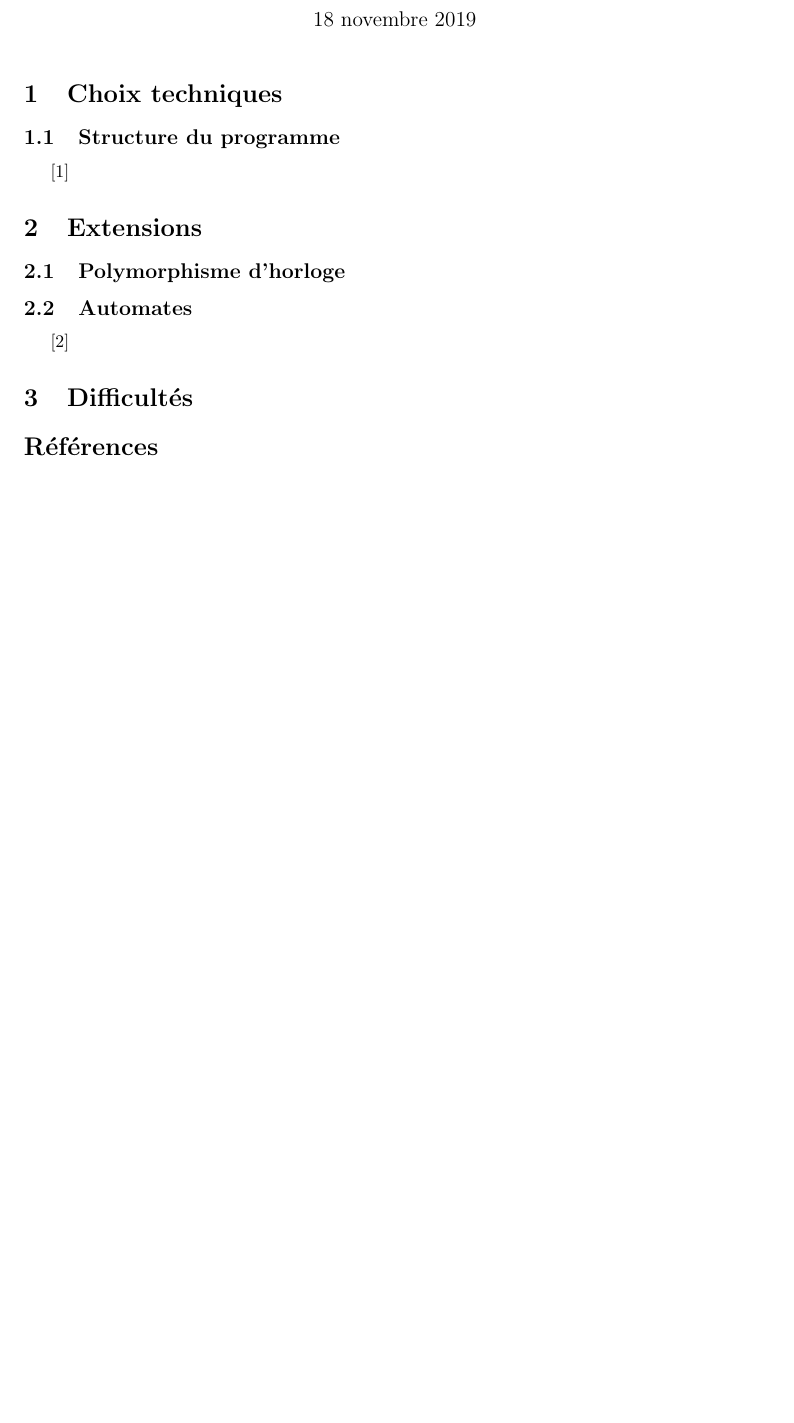
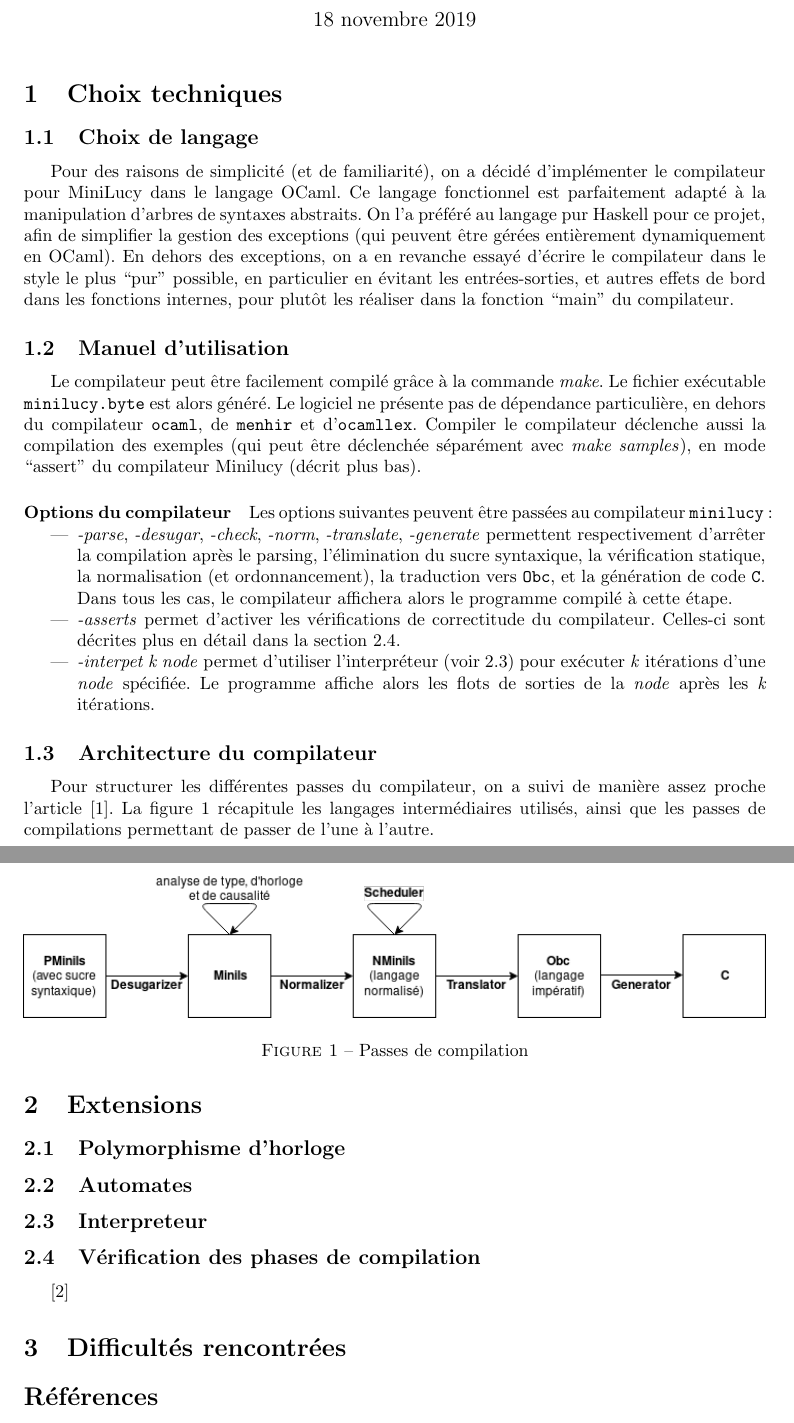
Before and after one commit to Vertmo/MiniLucy, a LaTeX document (rapport.tex): part of the page before the commit and two parts of pages 1 and 2 of 2 after it, the two joined at a grey line, cut so that both start at the same text, the shorter picture padded with empty space. Compiled offline with pdfLaTeX.

Commit message:
Partie choix techniques du rapport

```diff
--- a/rapport.tex
+++ b/rapport.tex
@@ -2,6 +2,9 @@
 \usepackage[a4paper]{geometry}
 \usepackage[utf8]{inputenc}
 \usepackage[french]{babel}
+
+\usepackage{graphicx}
+\usepackage{listings}
 
 \title{Parallélisme Synchrone\\ Réalisation d'un compilateur pour Minilucy}
 \author{Basile Pesin}
@@ -13,9 +16,34 @@
 
 \section{Choix techniques}
 
-\subsection{Structure du programme}
+\subsection{Choix de langage}
 
-\cite{Biernacki08}
+Pour des raisons de simplicité (et de familiarité), on a décidé d'implémenter le compilateur pour MiniLucy dans le langage OCaml. Ce langage fonctionnel est parfaitement adapté à la manipulation d'arbres de syntaxes abstraits. On l'a préféré au langage pur Haskell pour ce projet, afin de simplifier la gestion des exceptions (qui peuvent être gérées entièrement dynamiquement en OCaml). En dehors des exceptions, on a en revanche essayé d'écrire le compilateur dans le style le plus ``pur'' possible, en particulier en évitant les entrées-sorties, et autres effets de bord dans les fonctions internes, pour plutôt les réaliser dans la fonction ``main'' du compilateur.
+
+\subsection{Manuel d'utilisation}
+
+Le compilateur peut être facilement compilé grâce à la commande \textit{make}. Le fichier exécutable \texttt{minilucy.byte} est alors généré. Le logiciel ne présente pas de dépendance particulière, en dehors du compilateur \texttt{ocaml}, de \texttt{menhir} et d'\texttt{ocamllex}. Compiler le compilateur déclenche aussi la compilation des exemples (qui peut être déclenchée séparément avec \textit{make samples}), en mode ``assert'' du compilateur Minilucy (décrit plus bas).
+
+\paragraph{Options du compilateur}
+
+Les options suivantes peuvent être passées au compilateur \texttt{minilucy}:
+
+\begin{itemize}
+  \item \textit{-parse}, \textit{-desugar}, \textit{-check}, \textit{-norm}, \textit{-translate}, \textit{-generate} permettent respectivement d'arrêter la compilation après le parsing, l'élimination du sucre syntaxique, la vérification statique, la normalisation (et ordonnancement), la traduction vers \texttt{Obc}, et la génération de code \texttt{C}. Dans tous les cas, le compilateur affichera alors le programme compilé à cette étape.
+  \item \textit{-asserts} permet d'activer les vérifications de correctitude du compilateur. Celles-ci sont décrites plus en détail dans la section \ref{compilVerif}.
+  \item \textit{-interpet k node} permet d'utiliser l'interpréteur (voir \ref{interpreter}) pour exécuter \textit{k} itérations d'une \textit{node} spécifiée. Le programme affiche alors les flots de sorties de la \textit{node} après les \textit{k} itérations.
+\end{itemize}
+
+\subsection{Architecture du compilateur}
+
+Pour structurer les différentes passes du compilateur, on a suivi de manière assez proche l'article \cite{Biernacki08}. La figure \ref{fig:passesCompil} récapitule les langages intermédiaires utilisés, ainsi que les passes de compilations permettant de passer de l'une à l'autre.
+
+\begin{figure}[!ht]
+  \centering
+  \includegraphics[width=.7\paperwidth]{assets/chain.png}
+  \caption{Passes de compilation}
+  \label{fig:passesCompil}
+\end{figure}
 
 \section{Extensions}
 
@@ -23,9 +51,15 @@
 
 \subsection{Automates}
 
+\subsection{Interpreteur}
+\label{interpreter}
+
+\subsection{Vérification des phases de compilation}
+\label{compilVerif}
+
 \cite{Colaco05}
 
-\section{Difficultés}
+\section{Difficultés rencontrées}
 
 \bibliography{biblio}{}
 \bibliographystyle{unsrt}
```
Also changed, not shown: assets/chain.png (added), 1 other file.
